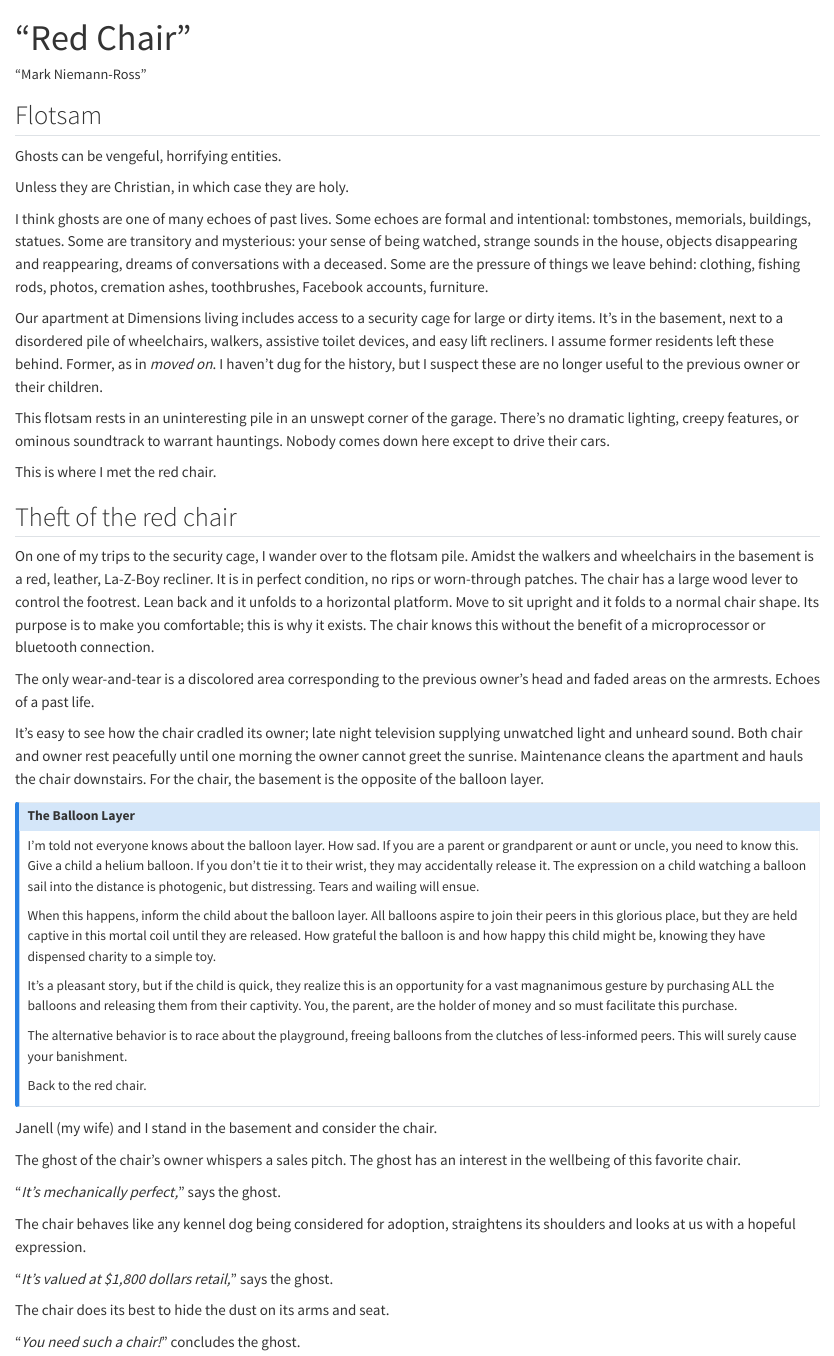
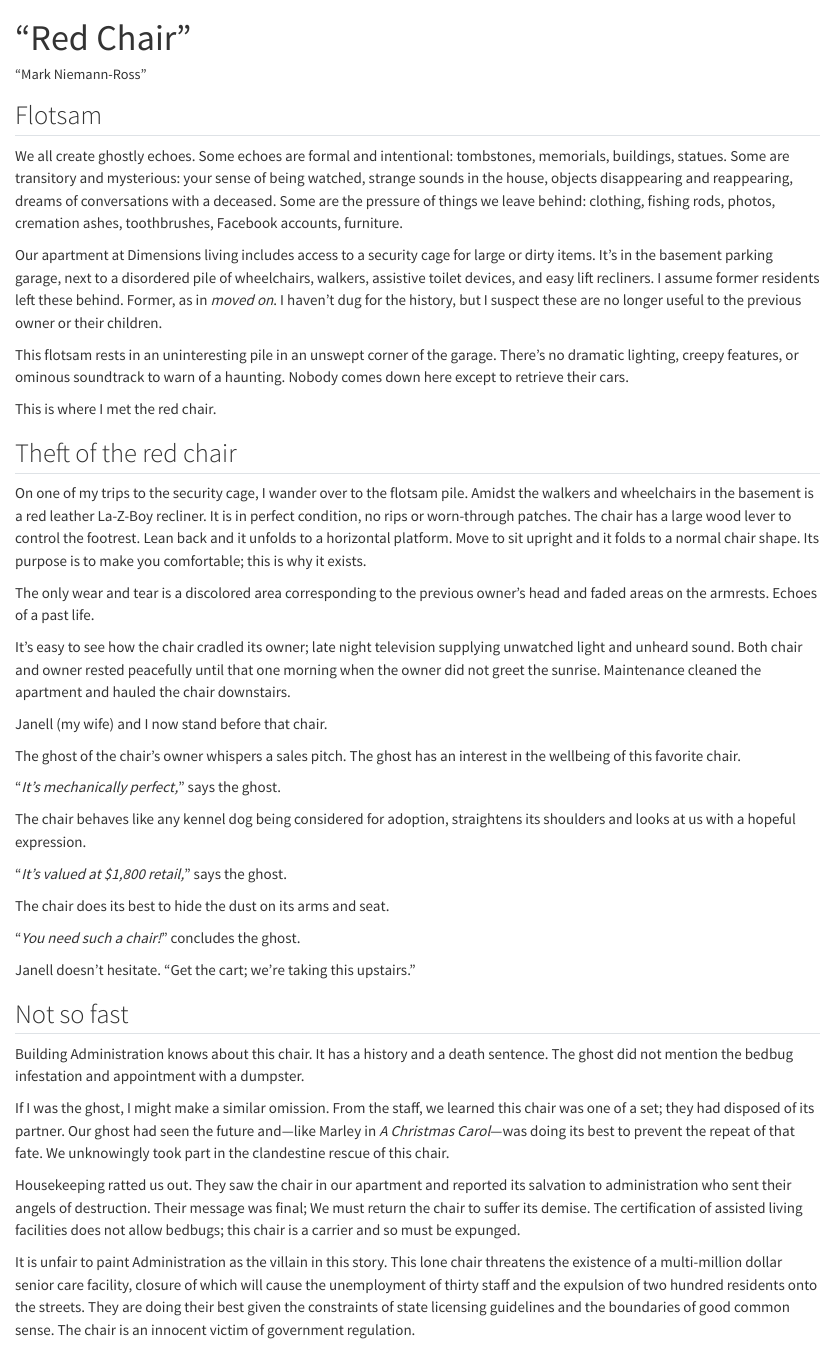
Before and after one commit to mnr/writing-wip, a Quarto document (DimensionsLiving/redchair.qmd): the page in a window 1100 px wide, from its top. Rendered offline with R 4.5, knitr and Pandoc in place of Quarto, with nearby package versions; drawn as R Markdown's standard HTML page in place of the format the file asks for.

Commit message:
First notes from westminster writing group on 12/10/2022

```diff
--- a/DimensionsLiving/redchair.qmd
+++ b/DimensionsLiving/redchair.qmd
@@ -7,63 +7,45 @@ editor: visual
 
 ## Flotsam
 
-Ghosts can be vengeful, horrifying entities.
+We all create ghostly echoes. Some echoes are formal and intentional: tombstones, memorials, buildings, statues. Some are transitory and mysterious: your sense of being watched, strange sounds in the house, objects disappearing and reappearing, dreams of conversations with a deceased. Some are the pressure of things we leave behind: clothing, fishing rods, photos, cremation ashes, toothbrushes, Facebook accounts, furniture.
 
-Unless they are Christian, in which case they are holy.
+Our apartment at Dimensions living includes access to a security cage for large or dirty items. It's in the basement parking garage, next to a disordered pile of wheelchairs, walkers, assistive toilet devices, and easy lift recliners. I assume former residents left these behind. Former, as in *moved on*. I haven't dug for the history, but I suspect these are no longer useful to the previous owner or their children.
 
-I think ghosts are one of many echoes of past lives. Some echoes are formal and intentional: tombstones, memorials, buildings, statues. Some are transitory and mysterious: your sense of being watched, strange sounds in the house, objects disappearing and reappearing, dreams of conversations with a deceased. Some are the pressure of things we leave behind: clothing, fishing rods, photos, cremation ashes, toothbrushes, Facebook accounts, furniture.
-
-Our apartment at Dimensions living includes access to a security cage for large or dirty items. It’s in the basement, next to a disordered pile of wheelchairs, walkers, assistive toilet devices, and easy lift recliners. I assume former residents left these behind. Former, as in *moved on*. I haven’t dug for the history, but I suspect these are no longer useful to the previous owner or their children.
-
-This flotsam rests in an uninteresting pile in an unswept corner of the garage. There’s no dramatic lighting, creepy features, or ominous soundtrack to warrant hauntings. Nobody comes down here except to drive their cars.
+This flotsam rests in an uninteresting pile in an unswept corner of the garage. There's no dramatic lighting, creepy features, or ominous soundtrack to warn of a haunting. Nobody comes down here except to retrieve their cars.
 
 This is where I met the red chair.
 
 ## Theft of the red chair
 
-On one of my trips to the security cage, I wander over to the flotsam pile. Amidst the walkers and wheelchairs in the basement is a red, leather, La-Z-Boy recliner. It is in perfect condition, no rips or worn-through patches. The chair has a large wood lever to control the footrest. Lean back and it unfolds to a horizontal platform. Move to sit upright and it folds to a normal chair shape. Its purpose is to make you comfortable; this is why it exists. The chair knows this without the benefit of a microprocessor or bluetooth connection.
+On one of my trips to the security cage, I wander over to the flotsam pile. Amidst the walkers and wheelchairs in the basement is a red leather La-Z-Boy recliner. It is in perfect condition, no rips or worn-through patches. The chair has a large wood lever to control the footrest. Lean back and it unfolds to a horizontal platform. Move to sit upright and it folds to a normal chair shape. Its purpose is to make you comfortable; this is why it exists.
 
-The only wear-and-tear is a discolored area corresponding to the previous owner’s head and faded areas on the armrests. Echoes of a past life.
+The only wear and tear is a discolored area corresponding to the previous owner's head and faded areas on the armrests. Echoes of a past life.
 
-It’s easy to see how the chair cradled its owner; late night television supplying unwatched light and unheard sound. Both chair and owner rest peacefully until one morning the owner cannot greet the sunrise. Maintenance cleans the apartment and hauls the chair downstairs. For the chair, the basement is the opposite of the balloon layer.
+It's easy to see how the chair cradled its owner; late night television supplying unwatched light and unheard sound. Both chair and owner rested peacefully until that one morning when the owner did not greet the sunrise. Maintenance cleaned the apartment and hauled the chair downstairs.
 
-::: {.callout-note icon="false"}
-## The Balloon Layer
+Janell (my wife) and I now stand before that chair.
 
-I’m told not everyone knows about the balloon layer. How sad. If you are a parent or grandparent or aunt or uncle, you need to know this. Give a child a helium balloon. If you don’t tie it to their wrist, they may accidentally release it. The expression on a child watching a balloon sail into the distance is photogenic, but distressing. Tears and wailing will ensue.
+The ghost of the chair's owner whispers a sales pitch. The ghost has an interest in the wellbeing of this favorite chair.
 
-When this happens, inform the child about the balloon layer. All balloons aspire to join their peers in this glorious place, but they are held captive in this mortal coil until they are released. How grateful the balloon is and how happy this child might be, knowing they have dispensed charity to a simple toy.
-
-It’s a pleasant story, but if the child is quick, they realize this is an opportunity for a vast magnanimous gesture by purchasing ALL the balloons and releasing them from their captivity. You, the parent, are the holder of money and so must facilitate this purchase.
-
-The alternative behavior is to race about the playground, freeing balloons from the clutches of less-informed peers. This will surely cause your banishment.
-
-Back to the red chair.
-:::
-
-Janell (my wife) and I stand in the basement and consider the chair.
-
-The ghost of the chair’s owner whispers a sales pitch. The ghost has an interest in the wellbeing of this favorite chair.
-
-“*It’s mechanically perfect,*” says the ghost.
+"*It's mechanically perfect,*" says the ghost.
 
 The chair behaves like any kennel dog being considered for adoption, straightens its shoulders and looks at us with a hopeful expression.
 
-“*It’s valued at $1,800 dollars retail,*” says the ghost.
+"*It's valued at \$1,800 retail,*" says the ghost.
 
 The chair does its best to hide the dust on its arms and seat.
 
-“*You need such a chair!*” concludes the ghost.
+"*You need such a chair!*" concludes the ghost.
 
-Janell doesn’t hesitate. “Get the cart; we’re taking this upstairs.”
+Janell doesn't hesitate. "Get the cart; we're taking this upstairs."
 
 ## Not so fast
 
-Building administration knows about this chair. It has a history and a death sentence. The ghost did not mention the bedbug infestation and appointment with a dumpster.
+Building Administration knows about this chair. It has a history and a death sentence. The ghost did not mention the bedbug infestation and appointment with a dumpster.
 
 If I was the ghost, I might make a similar omission. From the staff, we learned this chair was one of a set; they had disposed of its partner. Our ghost had seen the future and---like Marley in *A Christmas Carol*---was doing its best to prevent the repeat of that fate. We unknowingly took part in the clandestine rescue of this chair.
 
 Housekeeping ratted us out. They saw the chair in our apartment and reported its salvation to administration who sent their angels of destruction. Their message was final; We must return the chair to suffer its demise. The certification of assisted living facilities does not allow bedbugs; this chair is a carrier and so must be expunged.
 
-It is unfair to paint administration as the villain in this story. This lone chair threatens the existence of a multi-million dollar senior care facility, closure of which will cause the unemployment of thirty staff and the expulsion of two hundred residents onto the streets. They are doing their best given the constraints of state licensing guidelines and the boundaries of good common sense. The chair is an innocent victim of government regulation.
+It is unfair to paint Administration as the villain in this story. This lone chair threatens the existence of a multi-million dollar senior care facility, closure of which will cause the unemployment of thirty staff and the expulsion of two hundred residents onto the streets. They are doing their best given the constraints of state licensing guidelines and the boundaries of good common sense. The chair is an innocent victim of government regulation.
 
```
Also changed, not shown: DimensionsLiving/redchair.qmd (32 more changed lines).
